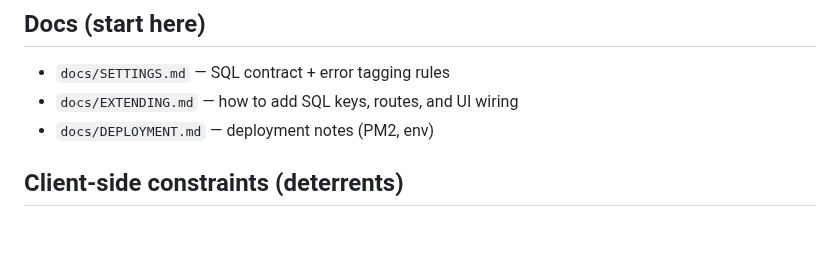
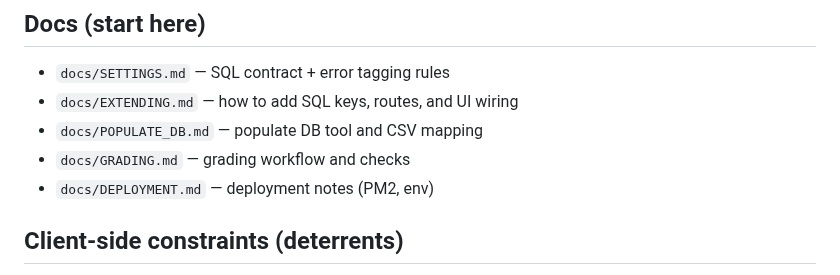
Before and after one commit to bcsaldias/sql-chat-teaching-system, a Markdown page: README.md, the part around the change. Rendered like a GitHub page; blank space fills up the shorter version.

Commit message:
Added populate_db md

```diff
--- a/README.md
+++ b/README.md
@@ -21,6 +21,8 @@ If you run this at larger scale, watch your Postgres `max_connections` and use s
 ## Docs (start here)
 - `docs/SETTINGS.md` — SQL contract + error tagging rules
 - `docs/EXTENDING.md` — how to add SQL keys, routes, and UI wiring
+- `docs/POPULATE_DB.md` — populate DB tool and CSV mapping
+- `docs/GRADING.md` — grading workflow and checks
 - `docs/DEPLOYMENT.md` — deployment notes (PM2, env)
 
 ## Client-side constraints (deterrents)
```
Also changed, not shown: docs/POPULATE_DB.md (added, +52 -0 lines).
